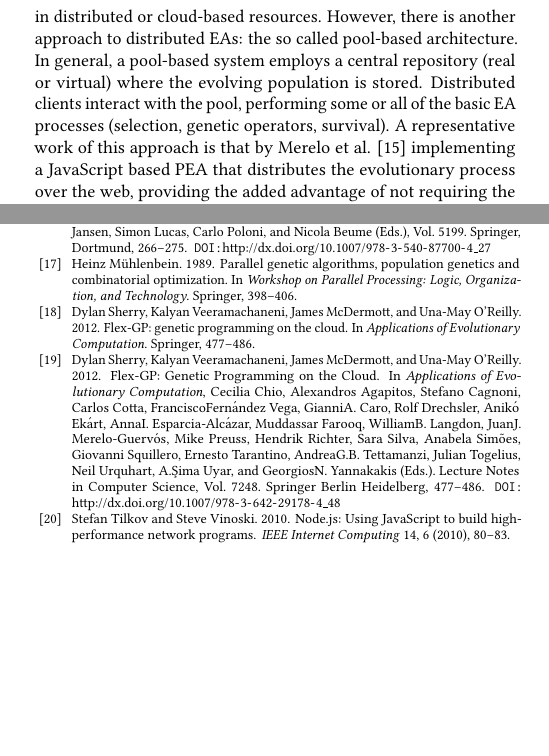
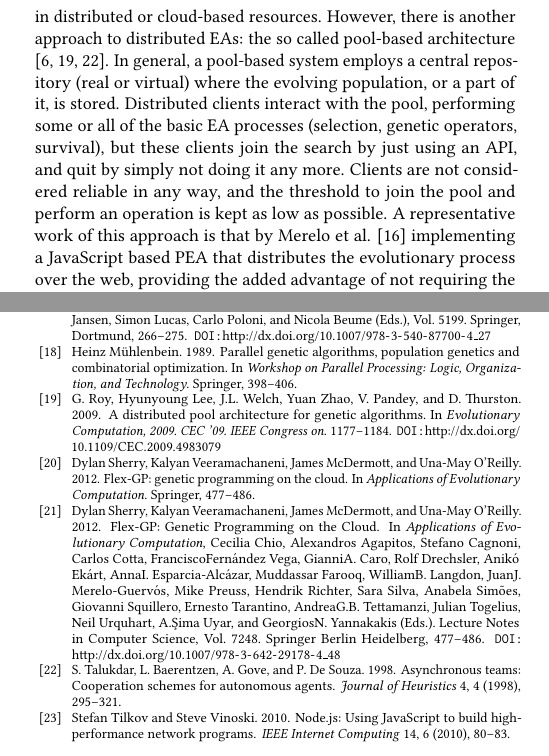
Before and after one commit to mariosky/2017-EvoSpace, a LaTeX paper (2017-Gecco Workshop/paper-front.tex, which reads 2017-Gecco Workshop/paper-body.tex): two parts of the columns of pages 2 and 5 of 5, joined at a grey line, cut so that both start at the same text, the shorter picture padded with empty space. Compiled offline with pdfLaTeX.

Commit message:
Adds pool references
And expands a bit the explanations in that area.

```diff
--- a/2017-Gecco Workshop/paper-body.tex
+++ b/2017-Gecco Workshop/paper-body.tex
@@ -101,10 +101,18 @@ rely on more or less {\em traditional} parallel or distributed
 evolutionary algorithms, using {\em farming} for offloading
 evaluations to ephemeral resources or using more traditional
 island-based models in distributed or cloud-based resources. However,
-there is another approach to distributed EAs: the so called pool-based architecture. In general, a
-pool-based system employs a central repository (real or virtual) where the evolving population is stored.
+there is another approach to distributed EAs: the so called pool-based
+architecture \cite{talukdar1998asynchronous,pool:ga,de1991genetic}. In general, a
+pool-based system employs a central repository (real or virtual)
+% What's the difference? - JJ
+where the evolving population, or a part of it, is stored.
 Distributed clients interact with the pool, performing some or all of the basic EA processes
-(selection, genetic operators, survival). A representative work of this approach
+(selection, genetic operators, survival), but these clients join the
+search by just using an API, and quit by simply not doing it any
+more. Clients are not considered reliable in any way, and the
+threshold to join the pool and perform an operation is kept as low as
+possible.
+A representative work of this approach
 is that by Merelo et al. \cite{agajaj} implementing a JavaScript based PEA that distributes
 the evolutionary process over the web, providing the added advantage of not requiring the
 installation of additional software in each computing node.  Other similar cloud-based solutions
```
Also changed, not shown: 2017-Gecco Workshop/paper-front.tex (+1 -1 lines), bib/pool.bib (renamed from 2017-Gecco Workshop/pool.bib).
